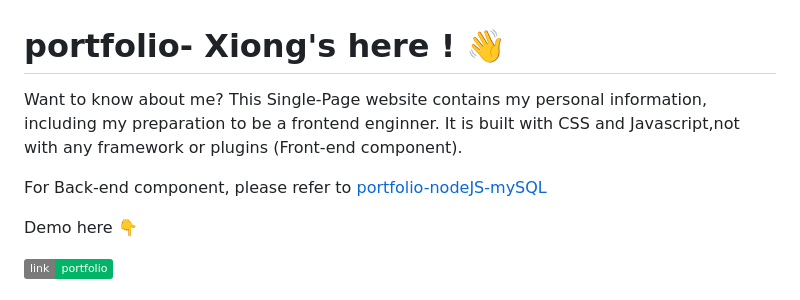
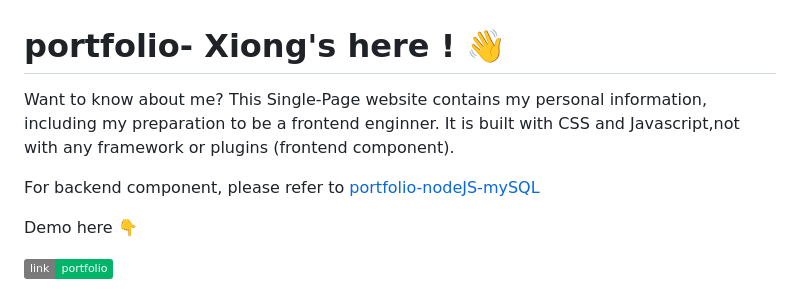
Before and after one commit to wooiseong/portfolio-project-vercel, a Markdown page: README.md, the part around the change. GitHub-like rendering; badges without logos.

```diff
--- a/README.md
+++ b/README.md
@@ -1,8 +1,8 @@
 # portfolio- Xiong's here ! :wave:
 
-Want to know about me? This Single-Page website contains my personal information, including my preparation to be a frontend enginner. It is built with CSS and Javascript,not with any framework or plugins (Front-end component).
+Want to know about me? This Single-Page website contains my personal information, including my preparation to be a frontend enginner. It is built with CSS and Javascript,not with any framework or plugins (frontend component).
 
-For Back-end component, please refer to  <a href="https://github.com/wooiseong/portfolio-nodeJS-mySql">portfolio-nodeJS-mySQL</a>
+For backend component, please refer to  <a href="https://github.com/wooiseong/portfolio-nodeJS-mySql">portfolio-nodeJS-mySQL</a>
 
 Demo here :point_down: <p></p>
 <a href="https://portfolio-project-vercel-mocha.vercel.app/"><img src="https://img.shields.io/badge/link-portfolio-1?style=flat&logoColor=red&labelColor=%237B7B7B&color=%2301b468" alt="portfolio"></a>
```
